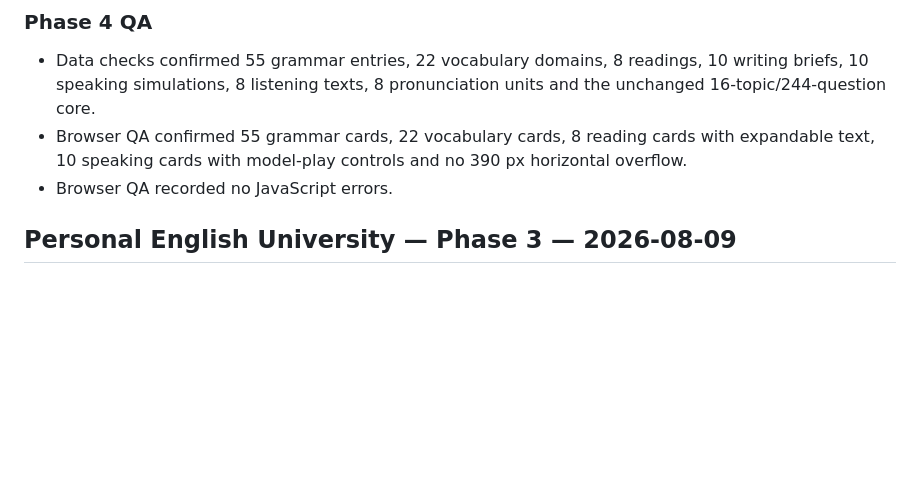
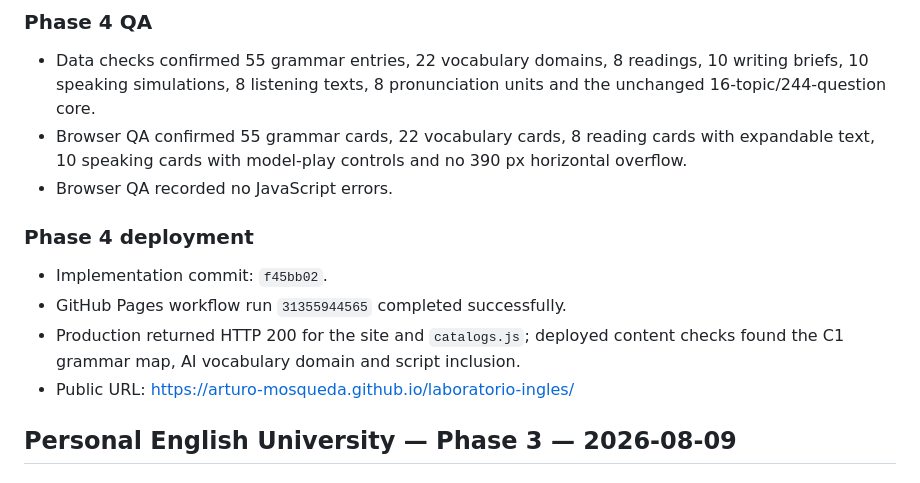
Before and after one commit to Arturo-Mosqueda/laboratorio-ingles, a Markdown page: RESEARCH_PROGRESS.md, the part around the change. Drawn GitHub-style; blank space fills up the shorter version.

Commit message:
Document reference library deployment

```diff
--- a/RESEARCH_PROGRESS.md
+++ b/RESEARCH_PROGRESS.md
@@ -116,6 +116,13 @@ This file is updated throughout implementation so decisions and completed work r
 - Data checks confirmed 55 grammar entries, 22 vocabulary domains, 8 readings, 10 writing briefs, 10 speaking simulations, 8 listening texts, 8 pronunciation units and the unchanged 16-topic/244-question core.
 - Browser QA confirmed 55 grammar cards, 22 vocabulary cards, 8 reading cards with expandable text, 10 speaking cards with model-play controls and no 390 px horizontal overflow.
 - Browser QA recorded no JavaScript errors.
+
+### Phase 4 deployment
+
+- Implementation commit: `f45bb02`.
+- GitHub Pages workflow run `31355944565` completed successfully.
+- Production returned HTTP 200 for the site and `catalogs.js`; deployed content checks found the C1 grammar map, AI vocabulary domain and script inclusion.
+- Public URL: https://arturo-mosqueda.github.io/laboratorio-ingles/
 
 ## Personal English University — Phase 3 — 2026-08-09
 
```
